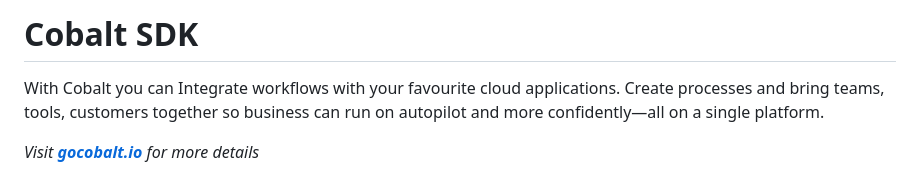
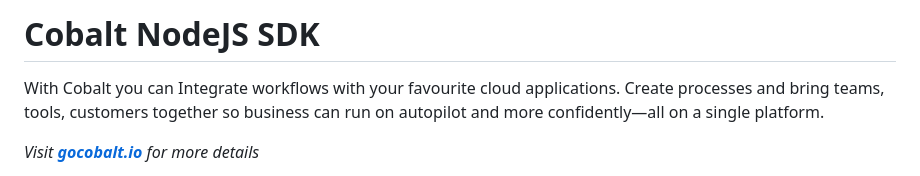
Before and after one commit to gocobalt/cobalt-sdk, a Markdown page: README.md, the part around the change. Rendered like a GitHub page.

```diff
--- a/README.md
+++ b/README.md
@@ -1,4 +1,4 @@
-# Cobalt SDK
+# Cobalt NodeJS SDK
 
 With Cobalt you can Integrate workflows with your favourite cloud applications. Create processes and bring teams, tools, customers together so business can run on autopilot and more confidently—all on a single platform.
 
```
